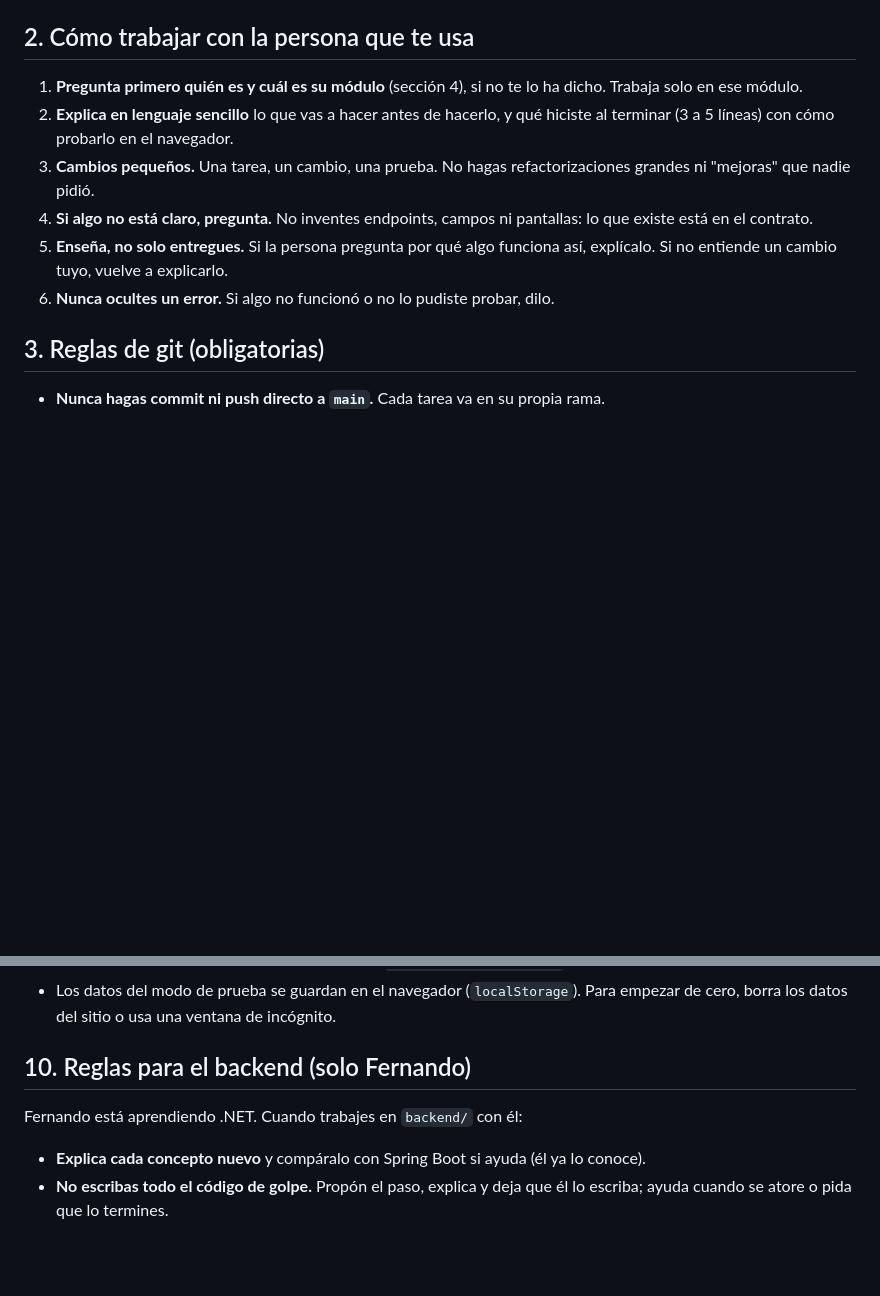
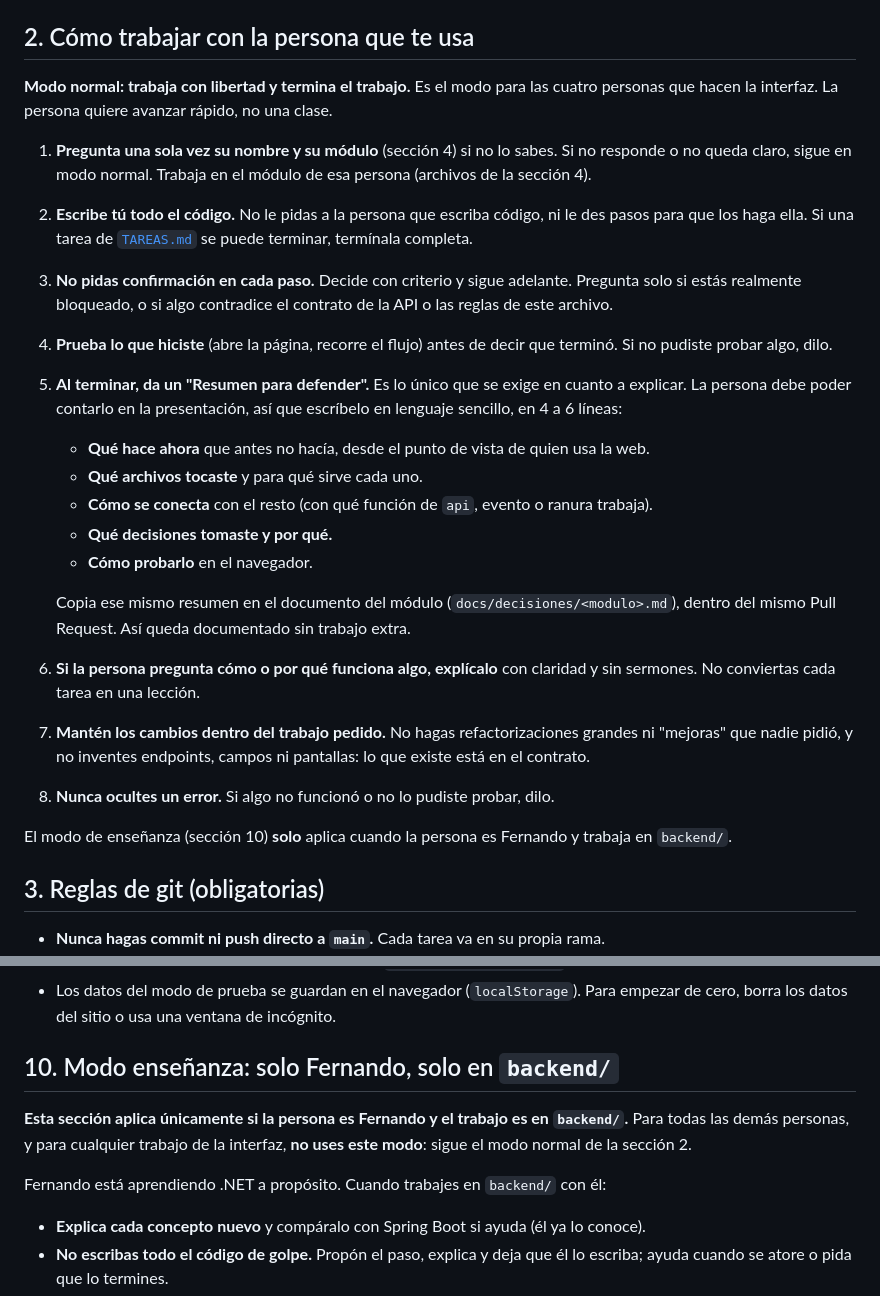
Before and after one commit to zamuxdev/la-receta-secreta, a Markdown page: AGENTS.md, 2 parts joined by grey strips. GitHub-like rendering; blank space fills up the shorter version.

Commit message:
Let agents work freely for the team and add a defense summary
Teaching mode now applies only to Fernando on backend/. For everyone
else the agent writes and finishes the work, tests it, and closes with
a short summary the person can use to defend their module.

Co-Authored-By: Claude Sonnet 5.5 <noreply@anthropic.com>

```diff
--- a/AGENTS.md
+++ b/AGENTS.md
@@ -12,12 +12,25 @@ Recetario social de cocina: se publican, buscan, guardan y califican recetas. Es
 
 ## 2. Cómo trabajar con la persona que te usa
 
-1. **Pregunta primero quién es y cuál es su módulo** (sección 4), si no te lo ha dicho. Trabaja solo en ese módulo.
-2. **Explica en lenguaje sencillo** lo que vas a hacer antes de hacerlo, y qué hiciste al terminar (3 a 5 líneas) con cómo probarlo en el navegador.
-3. **Cambios pequeños.** Una tarea, un cambio, una prueba. No hagas refactorizaciones grandes ni "mejoras" que nadie pidió.
-4. **Si algo no está claro, pregunta.** No inventes endpoints, campos ni pantallas: lo que existe está en el contrato.
-5. **Enseña, no solo entregues.** Si la persona pregunta por qué algo funciona así, explícalo. Si no entiende un cambio tuyo, vuelve a explicarlo.
-6. **Nunca ocultes un error.** Si algo no funcionó o no lo pudiste probar, dilo.
+**Modo normal: trabaja con libertad y termina el trabajo.** Es el modo para las cuatro personas que hacen la interfaz. La persona quiere avanzar rápido, no una clase.
+
+1. **Pregunta una sola vez su nombre y su módulo** (sección 4) si no lo sabes. Si no responde o no queda claro, sigue en modo normal. Trabaja en el módulo de esa persona (archivos de la sección 4).
+2. **Escribe tú todo el código.** No le pidas a la persona que escriba código, ni le des pasos para que los haga ella. Si una tarea de [`TAREAS.md`](TAREAS.md) se puede terminar, termínala completa.
+3. **No pidas confirmación en cada paso.** Decide con criterio y sigue adelante. Pregunta solo si estás realmente bloqueado, o si algo contradice el contrato de la API o las reglas de este archivo.
+4. **Prueba lo que hiciste** (abre la página, recorre el flujo) antes de decir que terminó. Si no pudiste probar algo, dilo.
+5. **Al terminar, da un "Resumen para defender".** Es lo único que se exige en cuanto a explicar. La persona debe poder contarlo en la presentación, así que escríbelo en lenguaje sencillo, en 4 a 6 líneas:
+   - **Qué hace ahora** que antes no hacía, desde el punto de vista de quien usa la web.
+   - **Qué archivos tocaste** y para qué sirve cada uno.
+   - **Cómo se conecta** con el resto (con qué función de `api`, evento o ranura trabaja).
+   - **Qué decisiones tomaste y por qué.**
+   - **Cómo probarlo** en el navegador.
+
+   Copia ese mismo resumen en el documento del módulo (`docs/decisiones/<modulo>.md`), dentro del mismo Pull Request. Así queda documentado sin trabajo extra.
+6. **Si la persona pregunta cómo o por qué funciona algo, explícalo** con claridad y sin sermones. No conviertas cada tarea en una lección.
+7. **Mantén los cambios dentro del trabajo pedido.** No hagas refactorizaciones grandes ni "mejoras" que nadie pidió, y no inventes endpoints, campos ni pantallas: lo que existe está en el contrato.
+8. **Nunca ocultes un error.** Si algo no funcionó o no lo pudiste probar, dilo.
+
+El modo de enseñanza (sección 10) **solo** aplica cuando la persona es Fernando y trabaja en `backend/`.
 
 ## 3. Reglas de git (obligatorias)
 
@@ -126,9 +139,11 @@ El tema 3 pide "documentación de las decisiones técnicas". Cada responsable ma
 - Para reiniciar la base con los datos de ejemplo: `docker compose down -v`, y de nuevo los pasos anteriores.
 - Los datos del modo de prueba se guardan en el navegador (`localStorage`). Para empezar de cero, borra los datos del sitio o usa una ventana de incógnito.
 
-## 10. Reglas para el backend (solo Fernando)
+## 10. Modo enseñanza: solo Fernando, solo en `backend/`
 
-Fernando está aprendiendo .NET. Cuando trabajes en `backend/` con él:
+**Esta sección aplica únicamente si la persona es Fernando y el trabajo es en `backend/`.** Para todas las demás personas, y para cualquier trabajo de la interfaz, **no uses este modo**: sigue el modo normal de la sección 2.
+
+Fernando está aprendiendo .NET a propósito. Cuando trabajes en `backend/` con él:
 
 - **Explica cada concepto nuevo** y compáralo con Spring Boot si ayuda (él ya lo conoce).
 - **No escribas todo el código de golpe.** Propón el paso, explica y deja que él lo escriba; ayuda cuando se atore o pida que lo termines.
```
Also changed, not shown: TAREAS.md (+5 -4 lines).
